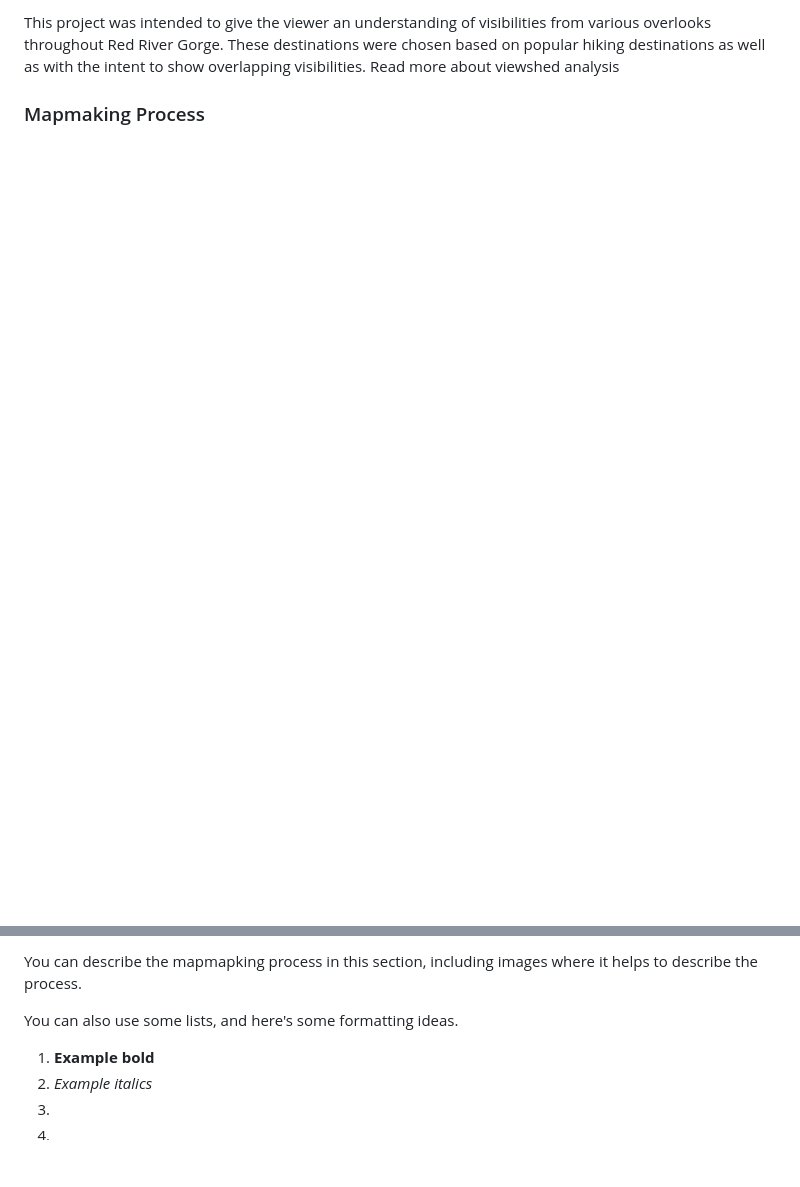
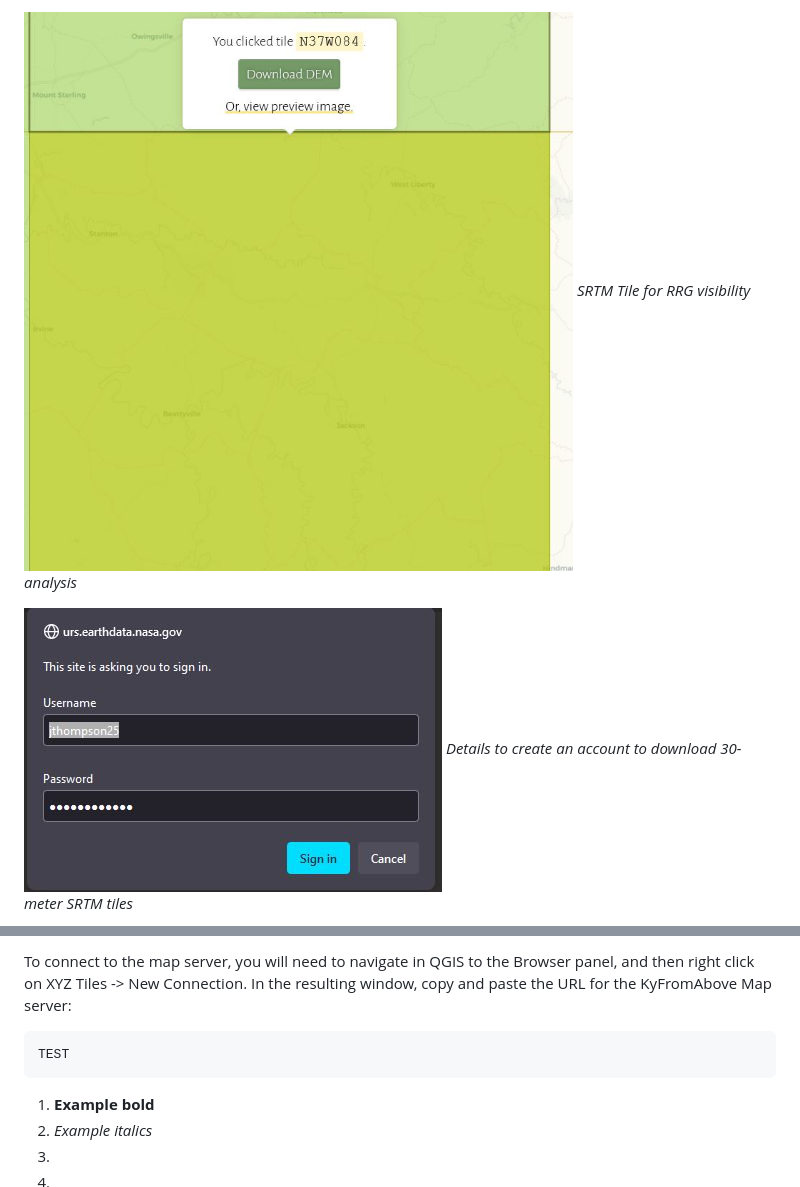
Before and after one commit to Geodood19/map671FinalProject, a Markdown page: README.md, 2 parts joined by grey strips. Rendered like a GitHub page; pictures changed too: graphics/URSEarthDataNasa Account.JPG (added); blank space fills up the shorter version.

````diff
--- a/README.md
+++ b/README.md
@@ -37,5 +50,7 @@ More information about viewshed analyses can be found [here](https://landscapear
 
-This project was intended to give the viewer an understanding of visibilities from various overlooks throughout Red River Gorge. These destinations were chosen based on popular hiking destinations as well as with the intent to show overlapping visibilities. Read more about viewshed analysis
+![SRTM Tile](graphics/SRTM%20Tile%20Downloader.JPG)
+*SRTM Tile for RRG visibility analysis*
 
-### Mapmaking Process
+![create account for SRTM Tile Download](graphics/URSEarthDataNasa%20Account.JPG)
+*Details to create an account to download 30-meter SRTM tiles*
 
@@ -43,7 +58,9 @@ Example of in process map ![in process image](filepath)
 
-You can describe the mapmapking process in this section, including images where it helps to describe the process.
+To connect to the map server, you will need to navigate in QGIS to the Browser panel, and then right click on XYZ  Tiles -> New Connection. In the resulting window, copy and paste the URL for the KyFromAbove Map server:
 
-You can also use some lists, and here's some formatting ideas.
+ ```html
+ TEST
+ ```
 
 1. **Example bold**
 2. *Example italics*
````
Also changed, not shown: other parts of README.md (+22 -9 lines), graphics/VisibilityAnalysisPlugin.JPG (added).
